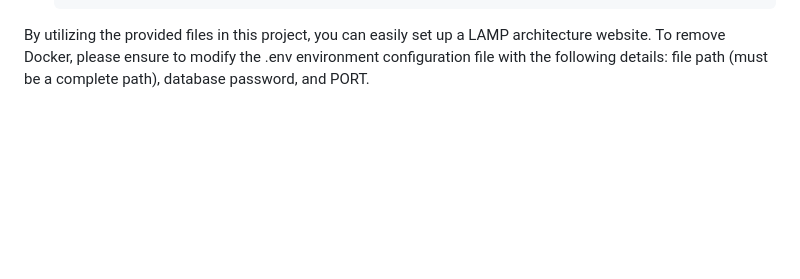
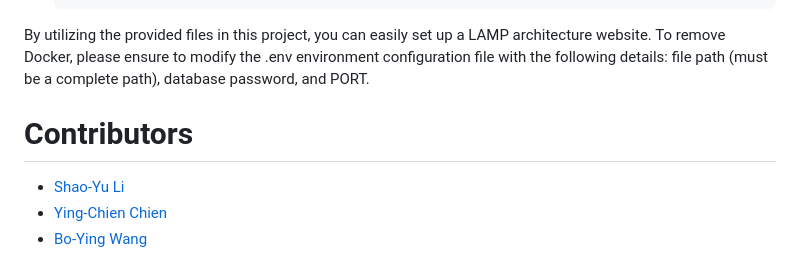
Before and after one commit to space789/space789-Live-streaming, a Markdown page: README.md, the part around the change. Rendered like a GitHub page; blank space fills up the shorter version.

````diff
--- a/README.md
+++ b/README.md
@@ -104,3 +104,10 @@ This configuration is set up for php:7.3.3-apache and generates self-signed cert
     ```
 
 By utilizing the provided files in this project, you can easily set up a LAMP architecture website. To remove Docker, please ensure to modify the .env environment configuration file with the following details: file path (must be a complete path), database password, and PORT.
+
+
+# Contributors
+
+- [Shao-Yu Li]( )
+- [Ying-Chien Chien]( )
+- [Bo-Ying Wang]( )
````
